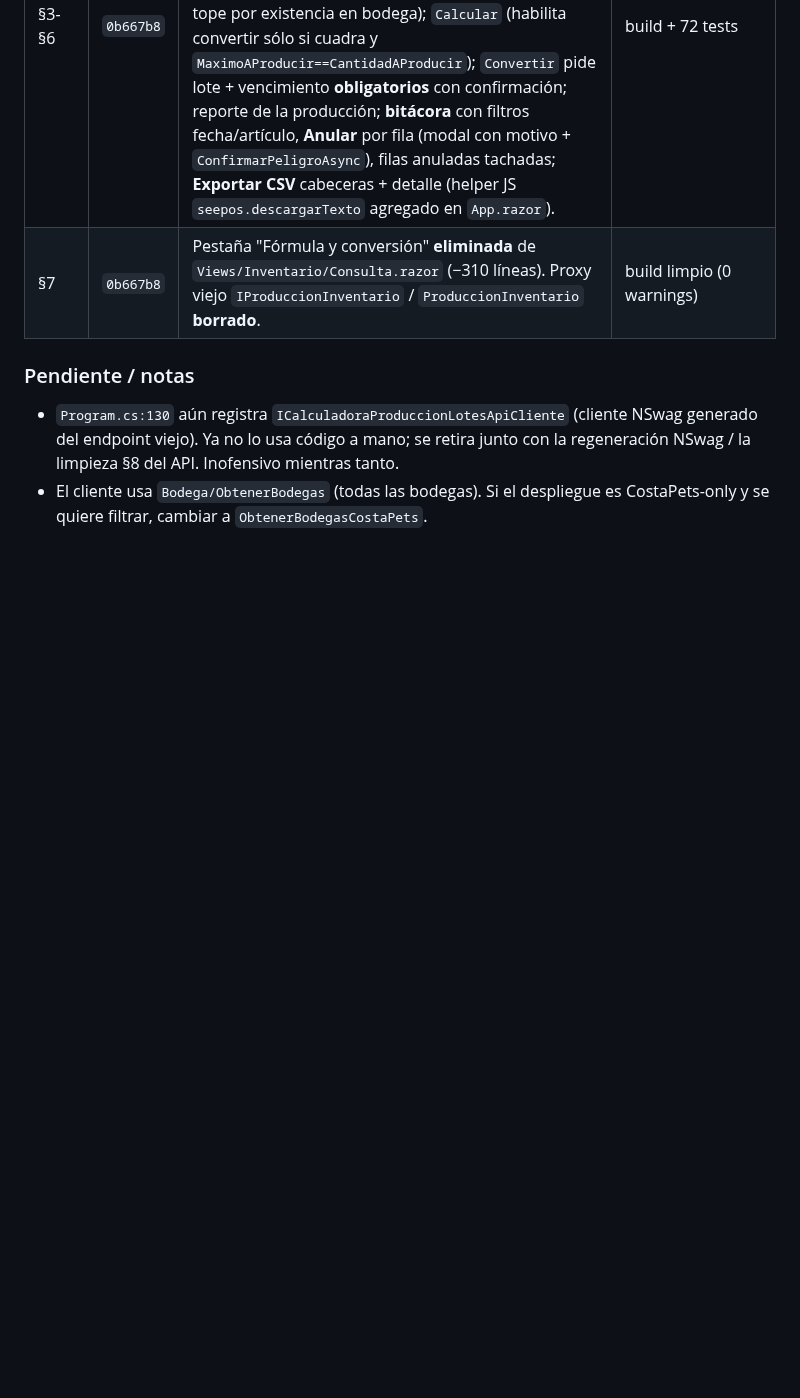
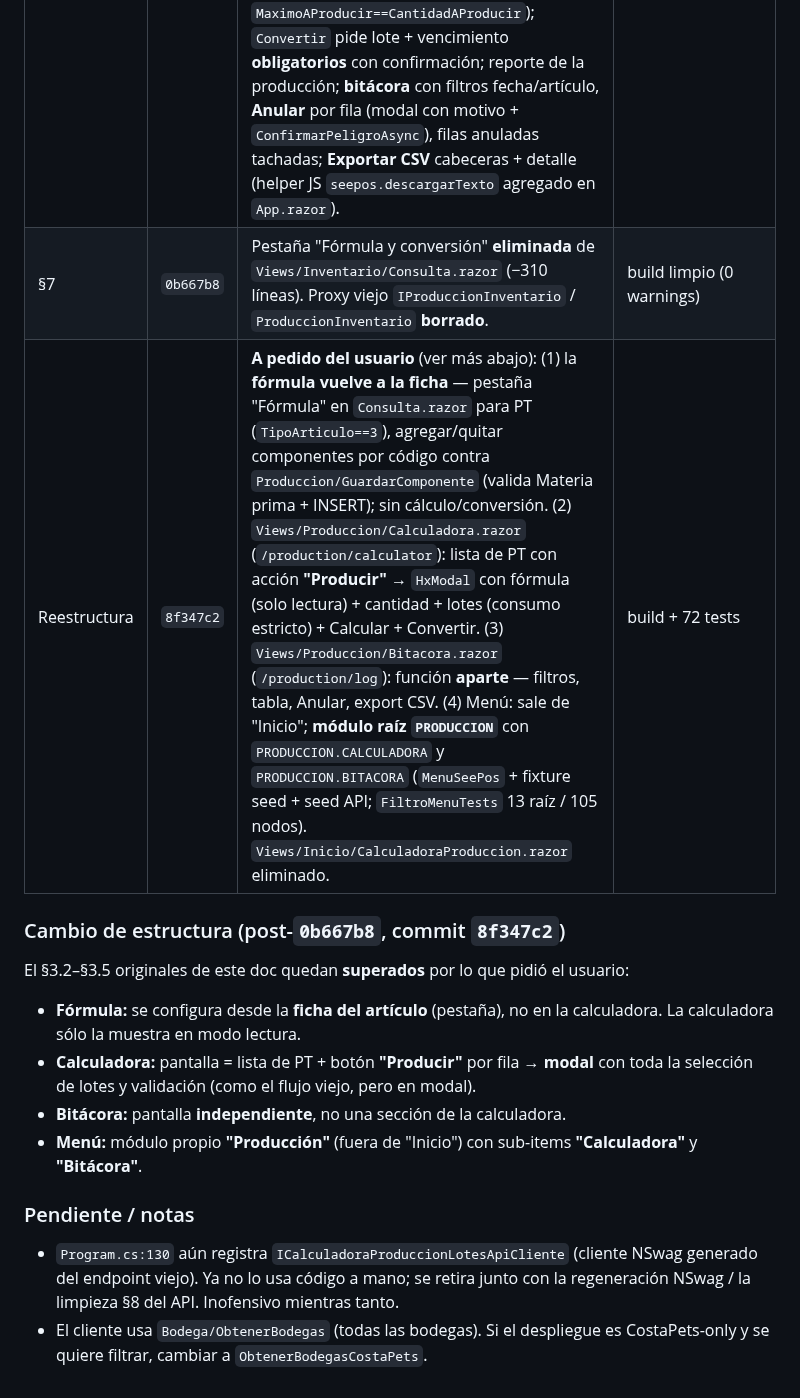
Before and after one commit to SuvesaDev/SuvesaPosSitieWebNew, a Markdown page: docs/CALCULADORA_PRODUCCION_WEB.md, the part around the change. Drawn GitHub-style; blank space fills up the shorter version.

Commit message:
docs(calc-produccion web): reestructura — módulo Producción, calculadora por modal, fórmula en ficha
Co-Authored-By: Claude Sonnet 5 <noreply@anthropic.com>

```diff
--- a/docs/CALCULADORA_PRODUCCION_WEB.md
+++ b/docs/CALCULADORA_PRODUCCION_WEB.md
@@ -310,6 +310,19 @@ Rama `feature/bonificaciones-web`. Verificación: `dotnet build` del sitio + `do
 | §2 | `0b667b8` | Nodo de menú `INICIO.CALCULADORA_PRODUCCION` (`/initial/production-calculator`) en `Class/MenuSeePos.cs`. Código en `tests/…/Fixtures/seed-seguridad.json` y en el seed del API (`SecuritySystem/Seed/seed-seguridad.json`). `FiltroMenuTests` +1 nodo. | `MenuCodigosTests` + `FiltroMenuTests` verdes |
 | §3-§6 | `0b667b8` | `Views/Inicio/CalculadoraProduccion.razor` completa: selector de **bodega** obligatorio (limpia selección al cambiar); lista de PT con buscador; editor de fórmula con buscador **filtrado a Materia prima** (`TipoArticulo==2`) + validación en `GuardarInsumo`; cantidad a producir + lotes a consumir con **consumo estricto** (`InsumoCuadra` / `TodoCuadra`, no repetir lote, tope por existencia en bodega); `Calcular` (habilita convertir sólo si cuadra y `MaximoAProducir==CantidadAProducir`); `Convertir` pide lote + vencimiento **obligatorios** con confirmación; reporte de la producción; **bitácora** con filtros fecha/artículo, **Anular** por fila (modal con motivo + `ConfirmarPeligroAsync`), filas anuladas tachadas; **Exportar CSV** cabeceras + detalle (helper JS `seepos.descargarTexto` agregado en `App.razor`). | build + 72 tests |
 | §7 | `0b667b8` | Pestaña "Fórmula y conversión" **eliminada** de `Views/Inventario/Consulta.razor` (−310 líneas). Proxy viejo `IProduccionInventario` / `ProduccionInventario` **borrado**. | build limpio (0 warnings) |
+| Reestructura | `8f347c2` | **A pedido del usuario** (ver más abajo): (1) la **fórmula vuelve a la ficha** — pestaña "Fórmula" en `Consulta.razor` para PT (`TipoArticulo==3`), agregar/quitar componentes por código contra `Produccion/GuardarComponente` (valida Materia prima + INSERT); sin cálculo/conversión. (2) `Views/Produccion/Calculadora.razor` (`/production/calculator`): lista de PT con acción **"Producir"** → `HxModal` con fórmula (solo lectura) + cantidad + lotes (consumo estricto) + Calcular + Convertir. (3) `Views/Produccion/Bitacora.razor` (`/production/log`): función **aparte** — filtros, tabla, Anular, export CSV. (4) Menú: sale de "Inicio"; **módulo raíz `PRODUCCION`** con `PRODUCCION.CALCULADORA` y `PRODUCCION.BITACORA` (`MenuSeePos` + fixture seed + seed API; `FiltroMenuTests` 13 raíz / 105 nodos). `Views/Inicio/CalculadoraProduccion.razor` eliminado. | build + 72 tests |
+
+### Cambio de estructura (post-`0b667b8`, commit `8f347c2`)
+
+El §3.2–§3.5 originales de este doc quedan **superados** por lo que pidió el usuario:
+
+- **Fórmula:** se configura desde la **ficha del artículo** (pestaña), no en la
+  calculadora. La calculadora sólo la muestra en modo lectura.
+- **Calculadora:** pantalla = lista de PT + botón **"Producir"** por fila → **modal**
+  con toda la selección de lotes y validación (como el flujo viejo, pero en modal).
+- **Bitácora:** pantalla **independiente**, no una sección de la calculadora.
+- **Menú:** módulo propio **"Producción"** (fuera de "Inicio") con sub-items
+  **"Calculadora"** y **"Bitácora"**.
 
 ### Pendiente / notas
 
```
